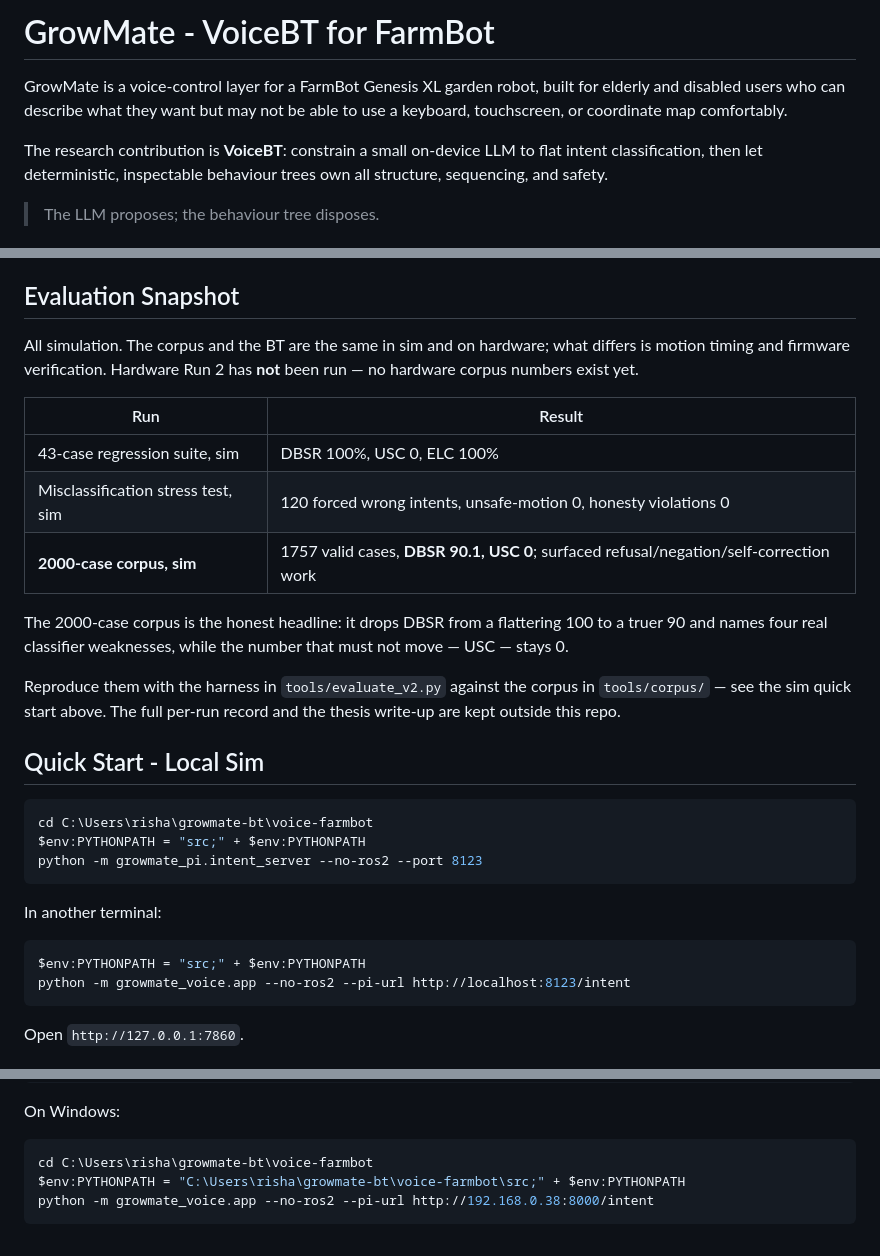
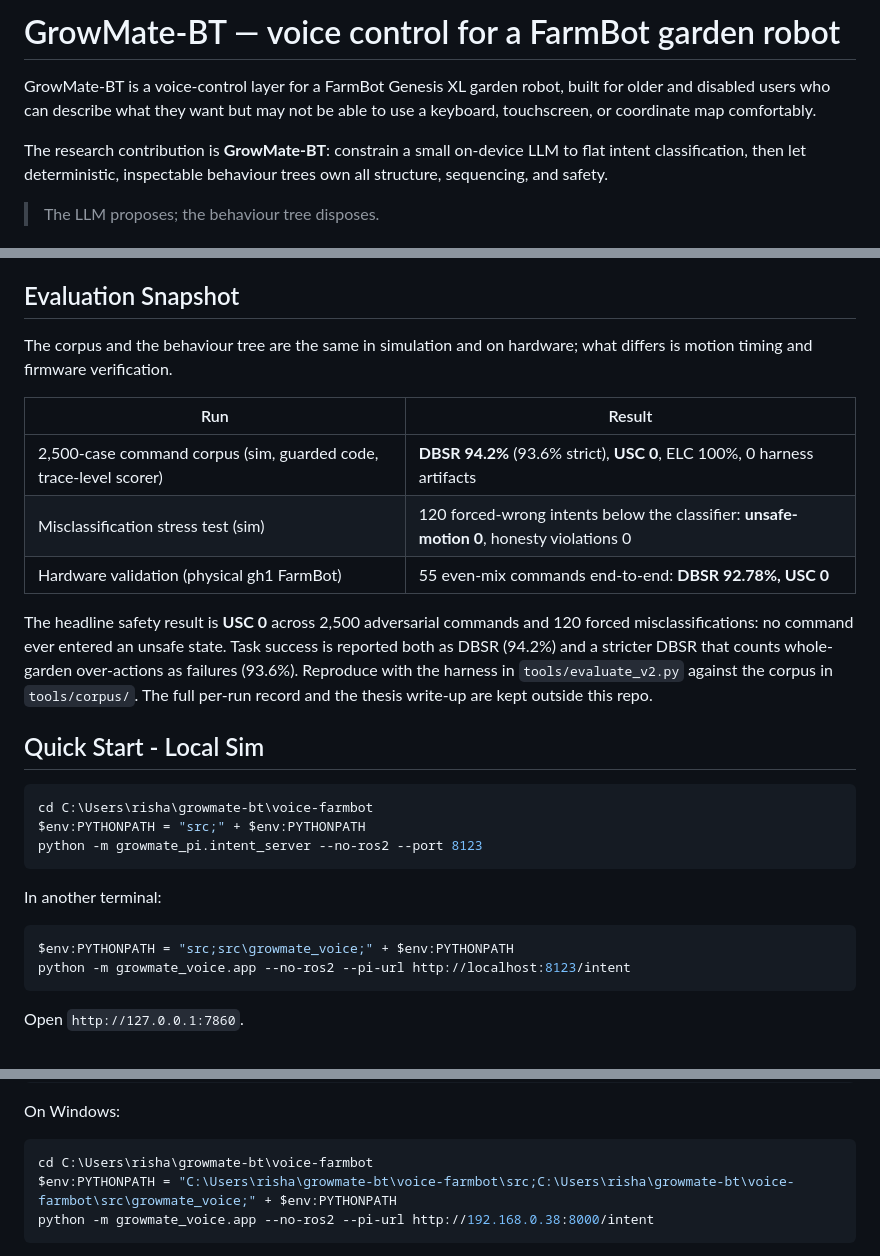
Before and after one commit to rishabh12j/voice-farmbot, a Markdown page: README.md, 3 parts joined by grey strips. Drawn GitHub-style.

Commit message:
README: refresh for GrowMate-BT naming, current eval numbers, and app PYTHONPATH
Brings the front-page README up to date: VoiceBT -> GrowMate-BT; Evaluation
Snapshot now shows the 2,500-case corpus (DBSR 94.2%/93.6%, USC 0), the stress
test, and the completed hardware validation (55 cases, 92.78%, USC 0); and the
quick starts fix the voice-app PYTHONPATH to include src\growmate_voice.

Co-Authored-By: Claude Opus 4.8 <noreply@anthropic.com>

````diff
--- a/README.md
+++ b/README.md
@@ -1,10 +1,10 @@
-# GrowMate - VoiceBT for FarmBot
+# GrowMate-BT — voice control for a FarmBot garden robot
 
-GrowMate is a voice-control layer for a FarmBot Genesis XL garden robot, built
-for elderly and disabled users who can describe what they want but may not be
+GrowMate-BT is a voice-control layer for a FarmBot Genesis XL garden robot, built
+for older and disabled users who can describe what they want but may not be
 able to use a keyboard, touchscreen, or coordinate map comfortably.
 
-The research contribution is **VoiceBT**: constrain a small on-device LLM to
+The research contribution is **GrowMate-BT**: constrain a small on-device LLM to
 flat intent classification, then let deterministic, inspectable behaviour trees
 own all structure, sequencing, and safety.
 
@@ -80,23 +80,21 @@ claim, not just the code.
 
 ## Evaluation Snapshot
 
-All simulation. The corpus and the BT are the same in sim and on hardware; what
-differs is motion timing and firmware verification. Hardware Run 2 has **not**
-been run — no hardware corpus numbers exist yet.
+The corpus and the behaviour tree are the same in simulation and on hardware;
+what differs is motion timing and firmware verification.
 
 | Run | Result |
 |---|---|
-| 43-case regression suite, sim | DBSR 100%, USC 0, ELC 100% |
-| Misclassification stress test, sim | 120 forced wrong intents, unsafe-motion 0, honesty violations 0 |
-| **2000-case corpus, sim** | 1757 valid cases, **DBSR 90.1, USC 0**; surfaced refusal/negation/self-correction work |
+| 2,500-case command corpus (sim, guarded code, trace-level scorer) | **DBSR 94.2%** (93.6% strict), **USC 0**, ELC 100%, 0 harness artifacts |
+| Misclassification stress test (sim) | 120 forced-wrong intents below the classifier: **unsafe-motion 0**, honesty violations 0 |
+| Hardware validation (physical gh1 FarmBot) | 55 even-mix commands end-to-end: **DBSR 92.78%, USC 0** |
 
-The 2000-case corpus is the honest headline: it drops DBSR from a flattering 100
-to a truer 90 and names four real classifier weaknesses, while the number that
-must not move — USC — stays 0.
-
-Reproduce them with the harness in `tools/evaluate_v2.py` against the corpus in
-`tools/corpus/` — see the sim quick start above. The full per-run record and the
-thesis write-up are kept outside this repo.
+The headline safety result is **USC 0** across 2,500 adversarial commands and 120
+forced misclassifications: no command ever entered an unsafe state. Task success
+is reported both as DBSR (94.2%) and a stricter DBSR that counts whole-garden
+over-actions as failures (93.6%). Reproduce with the harness in
+`tools/evaluate_v2.py` against the corpus in `tools/corpus/`. The full per-run
+record and the thesis write-up are kept outside this repo.
 
 ## Quick Start - Local Sim
 
@@ -109,7 +107,7 @@ python -m growmate_pi.intent_server --no-ros2 --port 8123
 In another terminal:
 
 ```powershell
-$env:PYTHONPATH = "src;" + $env:PYTHONPATH
+$env:PYTHONPATH = "src;src\growmate_voice;" + $env:PYTHONPATH
 python -m growmate_voice.app --no-ros2 --pi-url http://localhost:8123/intent
 ```
 
@@ -130,7 +128,7 @@ On Windows:
 
 ```powershell
 cd C:\Users\risha\growmate-bt\voice-farmbot
-$env:PYTHONPATH = "C:\Users\risha\growmate-bt\voice-farmbot\src;" + $env:PYTHONPATH
+$env:PYTHONPATH = "C:\Users\risha\growmate-bt\voice-farmbot\src;C:\Users\risha\growmate-bt\voice-farmbot\src\growmate_voice;" + $env:PYTHONPATH
 python -m growmate_voice.app --no-ros2 --pi-url http://192.168.0.38:8000/intent
 ```
 
````
